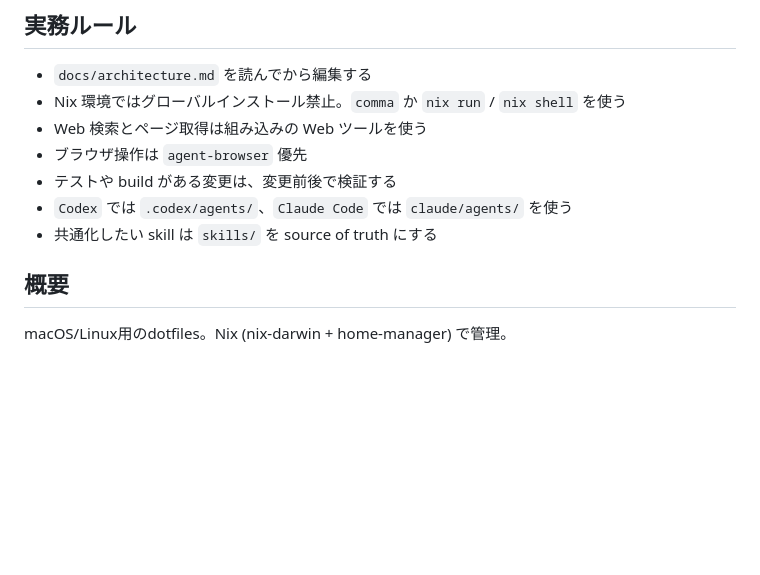
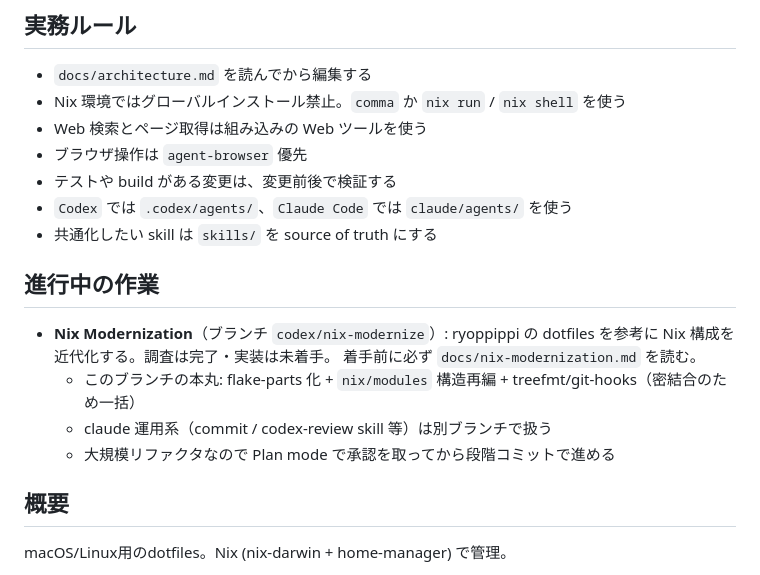
Before and after one commit to r1cA18/dotfiles, a Markdown page: CLAUDE.md, the part around the change. Rendered like a GitHub page; blank space fills up the shorter version.

```diff
--- a/CLAUDE.md
+++ b/CLAUDE.md
@@ -28,6 +28,15 @@
 - テストや build がある変更は、変更前後で検証する
 - `Codex` では `.codex/agents/`、`Claude Code` では `claude/agents/` を使う
 - 共通化したい skill は `skills/` を source of truth にする
+
+## 進行中の作業
+
+- **Nix Modernization**（ブランチ `codex/nix-modernize`）: ryoppippi の dotfiles を参考に
+  Nix 構成を近代化する。調査は完了・実装は未着手。
+  着手前に必ず `docs/nix-modernization.md` を読む。
+  - このブランチの本丸: flake-parts 化 + `nix/modules` 構造再編 + treefmt/git-hooks（密結合のため一括）
+  - claude 運用系（commit / codex-review skill 等）は別ブランチで扱う
+  - 大規模リファクタなので Plan mode で承認を取ってから段階コミットで進める
 
 ## 概要
 
```
Also changed, not shown: docs/nix-modernization.md (added, +145 -0 lines).
